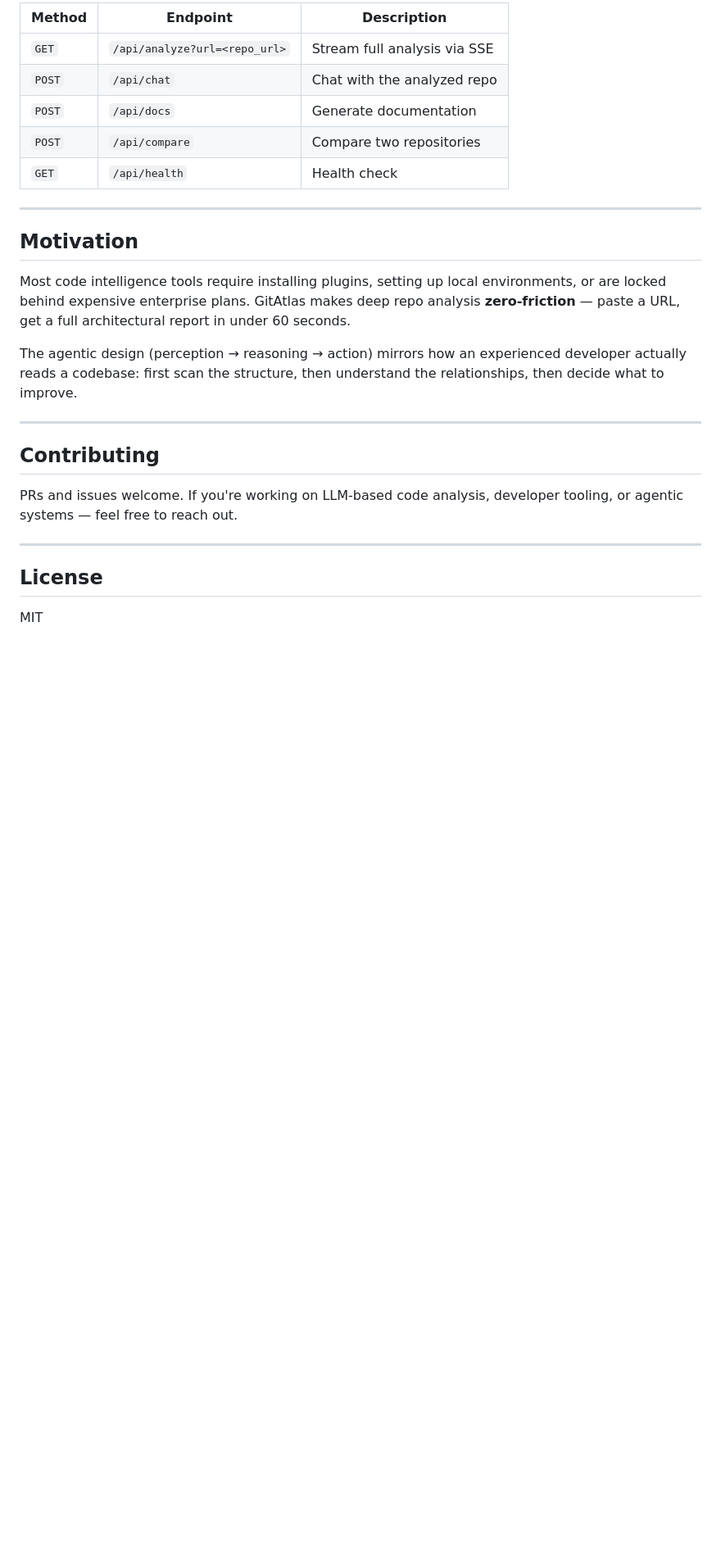
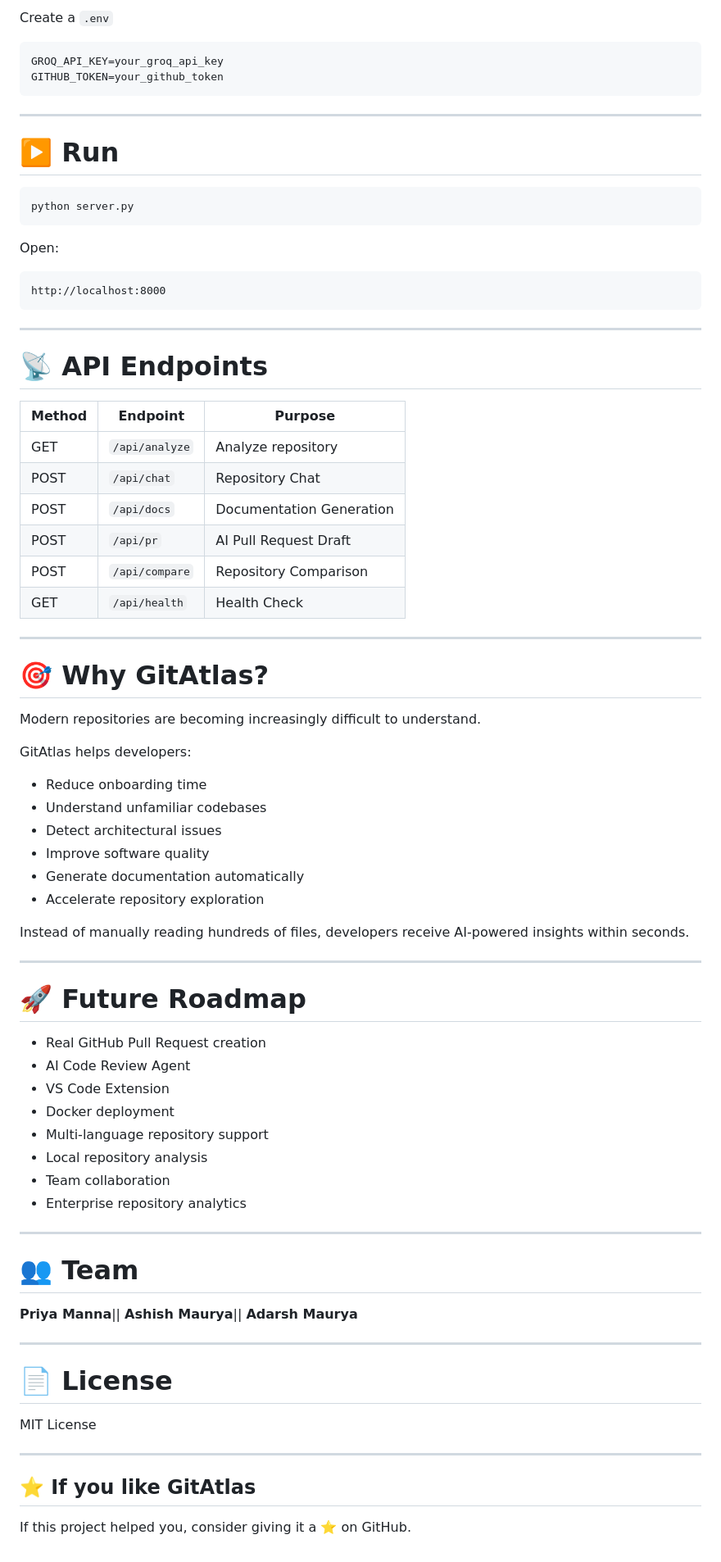
Before and after one commit to priyamanna13/GitAtlas-Hackathon, a Markdown page: README.md, the part around one of its changes. Shown at 82% size. Drawn GitHub-style; blank space fills up the shorter version.

````diff
--- a/README.md
+++ b/README.md
@@ -112,28 +233,83 @@ gitatlas/
 
-| Method | Endpoint | Description |
-|--------|----------|-------------|
-| `GET` | `/api/analyze?url=<repo_url>` | Stream full analysis via SSE |
-| `POST` | `/api/chat` | Chat with the analyzed repo |
-| `POST` | `/api/docs` | Generate documentation |
-| `POST` | `/api/compare` | Compare two repositories |
-| `GET` | `/api/health` | Health check |
+Create a `.env`
+
+```env
+GROQ_API_KEY=your_groq_api_key
+GITHUB_TOKEN=your_github_token
+```
 
 ---
 
-## Motivation
+# ▶️ Run
 
-Most code intelligence tools require installing plugins, setting up local environments, or are locked behind expensive enterprise plans. GitAtlas makes deep repo analysis **zero-friction** — paste a URL, get a full architectural report in under 60 seconds.
+```bash
+python server.py
+```
 
-The agentic design (perception → reasoning → action) mirrors how an experienced developer actually reads a codebase: first scan the structure, then understand the relationships, then decide what to improve.
+Open:
+
+```
+http://localhost:8000
+```
 
 ---
 
-## Contributing
+# 📡 API Endpoints
 
-PRs and issues welcome. If you're working on LLM-based code analysis, developer tooling, or agentic systems — feel free to reach out.
+| Method | Endpoint       | Purpose                  |
+| ------ | -------------- | ------------------------ |
+| GET    | `/api/analyze` | Analyze repository       |
+| POST   | `/api/chat`    | Repository Chat          |
+| POST   | `/api/docs`    | Documentation Generation |
+| POST   | `/api/pr`      | AI Pull Request Draft    |
+| POST   | `/api/compare` | Repository Comparison    |
+| GET    | `/api/health`  | Health Check             |
 
 ---
 
-## License
+# 🎯 Why GitAtlas?
 
-MIT
+Modern repositories are becoming increasingly difficult to understand.
+
+GitAtlas helps developers:
+
+* Reduce onboarding time
+* Understand unfamiliar codebases
+* Detect architectural issues
+* Improve software quality
+* Generate documentation automatically
+* Accelerate repository exploration
+
+Instead of manually reading hundreds of files, developers receive AI-powered insights within seconds.
+
+---
+
+# 🚀 Future Roadmap
+
+* Real GitHub Pull Request creation
+* AI Code Review Agent
+* VS Code Extension
+* Docker deployment
+* Multi-language repository support
+* Local repository analysis
+* Team collaboration
+* Enterprise repository analytics
+
+---
+
+# 👥 Team
+**Priya Manna**||
+**Ashish Maurya**||
+**Adarsh Maurya**
+
+---
+
+# 📄 License
+
+MIT License
+
+---
+
+## ⭐ If you like GitAtlas
+
+If this project helped you, consider giving it a ⭐ on GitHub.
````
Also changed, not shown: other parts of README.md (+195 -74 lines).
